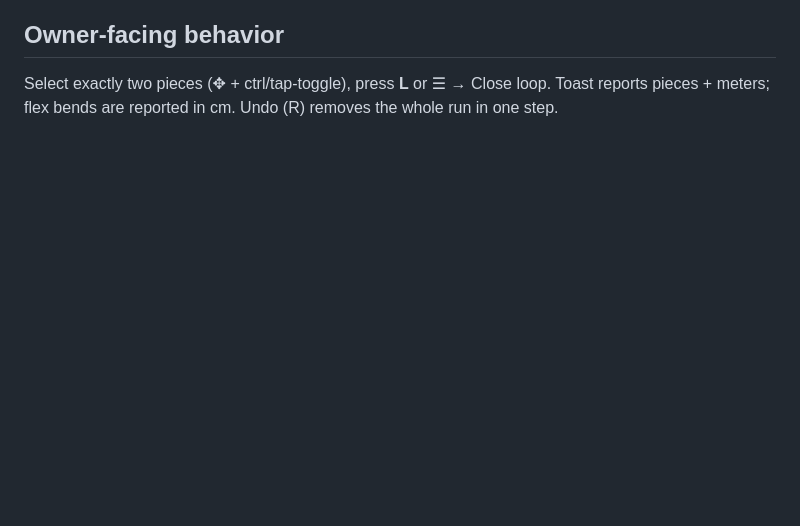
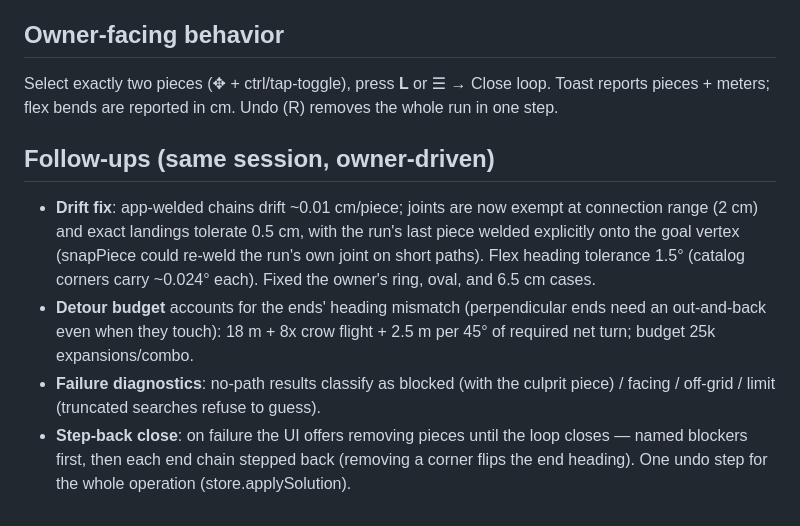
Before and after one commit to lenaxia/mini4wd-track-editor, a Markdown page: docs/worklogs/0006_2026-09-14_close-the-loop-solver.md, the part around the change. Drawn GitHub-style; blank space fills up the shorter version.

Commit message:
docs: worklog follow-ups — drift fix, diagnostics, step-back close

```diff
--- a/docs/worklogs/0006_2026-09-14_close-the-loop-solver.md
+++ b/docs/worklogs/0006_2026-09-14_close-the-loop-solver.md
@@ -72,3 +72,22 @@ overlapping path — the invariant the tests pin.
 Select exactly two pieces (✥ + ctrl/tap-toggle), press **L** or ☰ → Close
 loop. Toast reports pieces + meters; flex bends are reported in cm. Undo (R)
 removes the whole run in one step.
+
+## Follow-ups (same session, owner-driven)
+
+- **Drift fix**: app-welded chains drift ~0.01 cm/piece; joints are now
+  exempt at connection range (2 cm) and exact landings tolerate 0.5 cm, with
+  the run's last piece welded explicitly onto the goal vertex (snapPiece
+  could re-weld the run's own joint on short paths). Flex heading tolerance
+  1.5° (catalog corners carry ~0.024° each). Fixed the owner's ring, oval,
+  and 6.5 cm cases.
+- **Detour budget** accounts for the ends' heading mismatch (perpendicular
+  ends need an out-and-back even when they touch): 18 m + 8x crow flight +
+  2.5 m per 45° of required net turn; budget 25k expansions/combo.
+- **Failure diagnostics**: no-path results classify as blocked (with the
+  culprit piece) / facing / off-grid / limit (truncated searches refuse to
+  guess).
+- **Step-back close**: on failure the UI offers removing pieces until the
+  loop closes — named blockers first, then each end chain stepped back
+  (removing a corner flips the end heading). One undo step for the whole
+  operation (store.applySolution).
```
